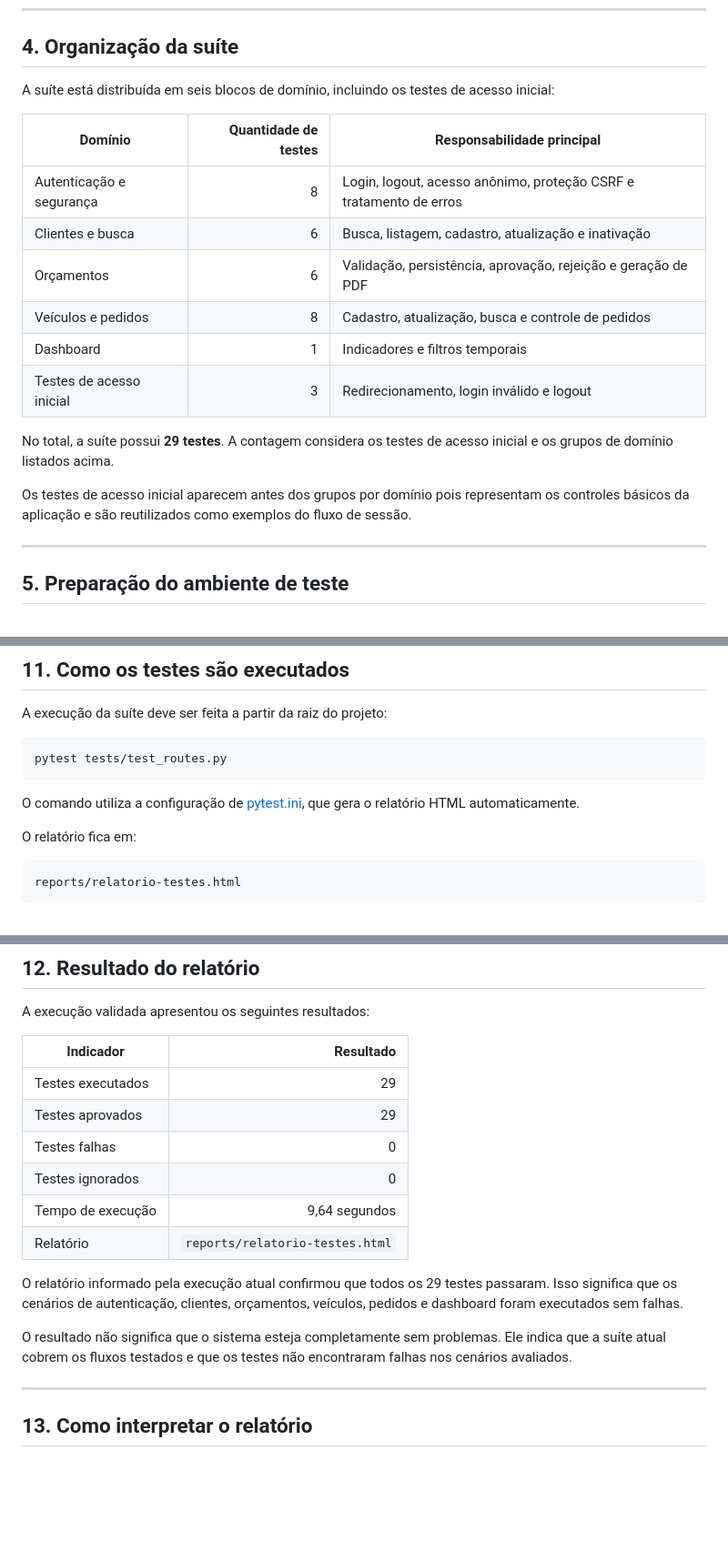
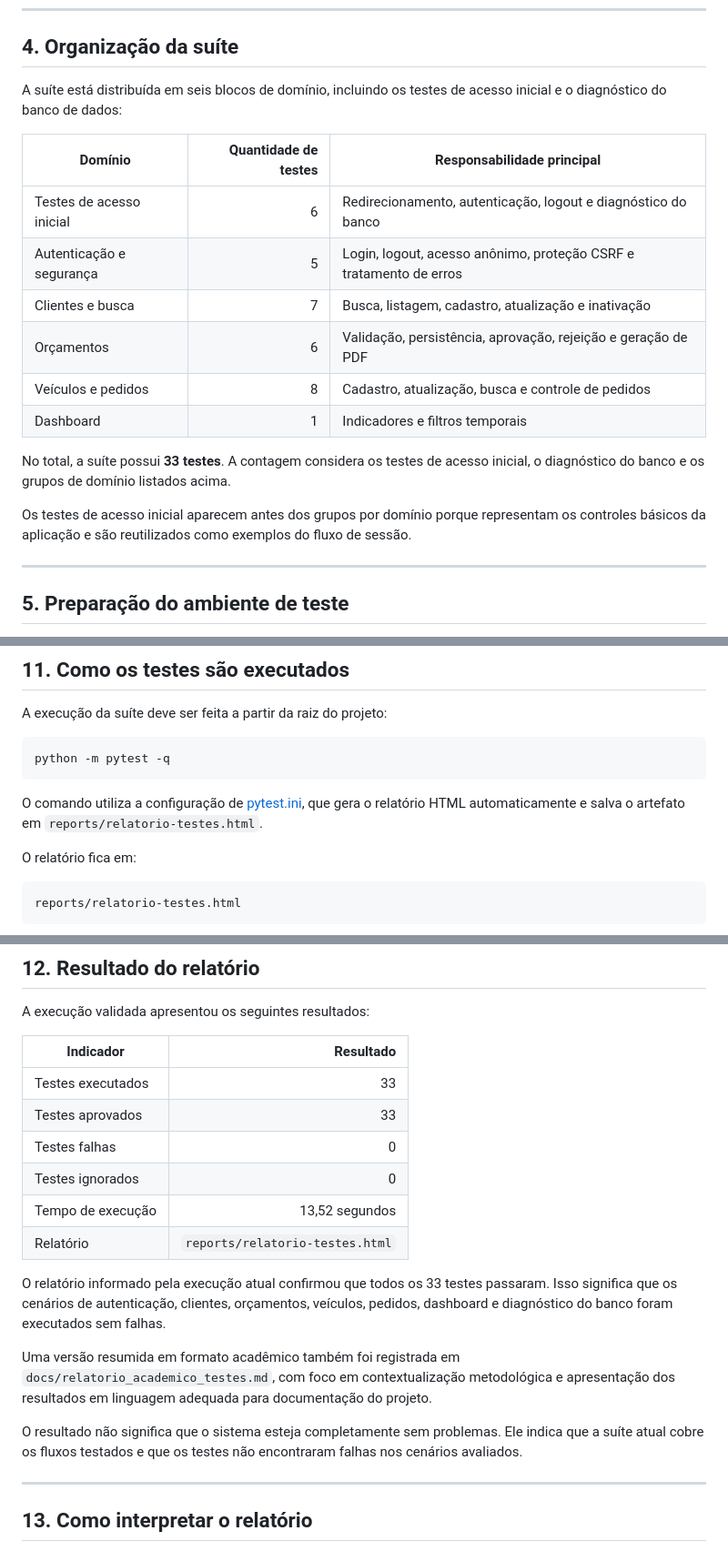
Before and after one commit to Projeto-Integrador-UNIVESP-DRP03/PI1_2026_1, a Markdown page: sistema-tapecaria/docs/teste_rotas.md, 3 parts joined by grey strips. Shown at 91% size. GitHub-like rendering; blank space fills up the shorter version.

Commit message:
última suíte de testes automatizados

````diff
--- a/sistema-tapecaria/docs/teste_rotas.md
+++ b/sistema-tapecaria/docs/teste_rotas.md
@@ -66,20 +66,20 @@ A suíte não utiliza mocks da lógica da aplicação. Isso significa que o comp
 
 ## 4. Organização da suíte
 
-A suíte está distribuída em seis blocos de domínio, incluindo os testes de acesso inicial:
+A suíte está distribuída em seis blocos de domínio, incluindo os testes de acesso inicial e o diagnóstico do banco de dados:
 
 | Domínio | Quantidade de testes | Responsabilidade principal |
 |---|---:|---|
-| Autenticação e segurança | 8 | Login, logout, acesso anônimo, proteção CSRF e tratamento de erros |
-| Clientes e busca | 6 | Busca, listagem, cadastro, atualização e inativação |
+| Testes de acesso inicial | 6 | Redirecionamento, autenticação, logout e diagnóstico do banco |
+| Autenticação e segurança | 5 | Login, logout, acesso anônimo, proteção CSRF e tratamento de erros |
+| Clientes e busca | 7 | Busca, listagem, cadastro, atualização e inativação |
 | Orçamentos | 6 | Validação, persistência, aprovação, rejeição e geração de PDF |
 | Veículos e pedidos | 8 | Cadastro, atualização, busca e controle de pedidos |
 | Dashboard | 1 | Indicadores e filtros temporais |
-| Testes de acesso inicial | 3 | Redirecionamento, login inválido e logout |
 
-No total, a suíte possui **29 testes**. A contagem considera os testes de acesso inicial e os grupos de domínio listados acima.
+No total, a suíte possui **33 testes**. A contagem considera os testes de acesso inicial, o diagnóstico do banco e os grupos de domínio listados acima.
 
-Os testes de acesso inicial aparecem antes dos grupos por domínio pois representam os controles básicos da aplicação e são reutilizados como exemplos do fluxo de sessão.
+Os testes de acesso inicial aparecem antes dos grupos por domínio porque representam os controles básicos da aplicação e são reutilizados como exemplos do fluxo de sessão.
 
 ---
 
@@ -629,10 +629,10 @@ O dashboard precisa mostrar informações atuais e relevantes. Orçamentos antig
 A execução da suíte deve ser feita a partir da raiz do projeto:
 
 ```powershell
-pytest tests/test_routes.py
+python -m pytest -q
 ```
 
-O comando utiliza a configuração de [pytest.ini](../pytest.ini), que gera o relatório HTML automaticamente.
+O comando utiliza a configuração de [pytest.ini](../pytest.ini), que gera o relatório HTML automaticamente e salva o artefato em `reports/relatorio-testes.html`.
 
 O relatório fica em:
 
@@ -650,16 +650,18 @@ A execução validada apresentou os seguintes resultados:
 
 | Indicador | Resultado |
 |---|---:|
-| Testes executados | 29 |
-| Testes aprovados | 29 |
+| Testes executados | 33 |
+| Testes aprovados | 33 |
 | Testes falhas | 0 |
 | Testes ignorados | 0 |
-| Tempo de execução | 9,64 segundos |
+| Tempo de execução | 13,52 segundos |
 | Relatório | `reports/relatorio-testes.html` |
 
-O relatório informado pela execução atual confirmou que todos os 29 testes passaram. Isso significa que os cenários de autenticação, clientes, orçamentos, veículos, pedidos e dashboard foram executados sem falhas.
+O relatório informado pela execução atual confirmou que todos os 33 testes passaram. Isso significa que os cenários de autenticação, clientes, orçamentos, veículos, pedidos, dashboard e diagnóstico do banco foram executados sem falhas.
 
-O resultado não significa que o sistema esteja completamente sem problemas. Ele indica que a suíte atual cobrem os fluxos testados e que os testes não encontraram falhas nos cenários avaliados.
+Uma versão resumida em formato acadêmico também foi registrada em `docs/relatorio_academico_testes.md`, com foco em contextualização metodológica e apresentação dos resultados em linguagem adequada para documentação do projeto.
+
+O resultado não significa que o sistema esteja completamente sem problemas. Ele indica que a suíte atual cobre os fluxos testados e que os testes não encontraram falhas nos cenários avaliados.
 
 ---
 
````
Also changed, not shown: other parts of sistema-tapecaria/docs/teste_rotas.md (+1 -1 lines), sistema-tapecaria/docs/relatorio_academico_testes.md (added, +84 -0 lines).
